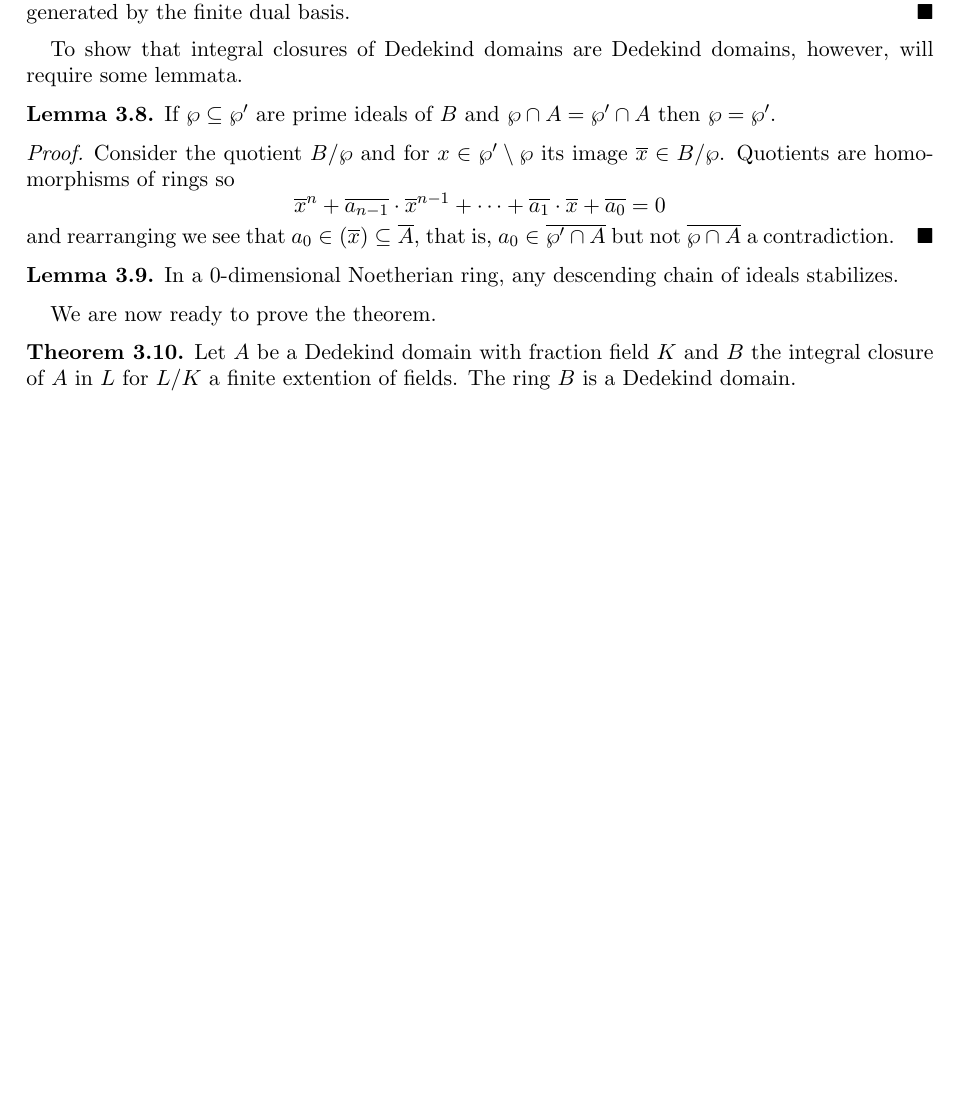
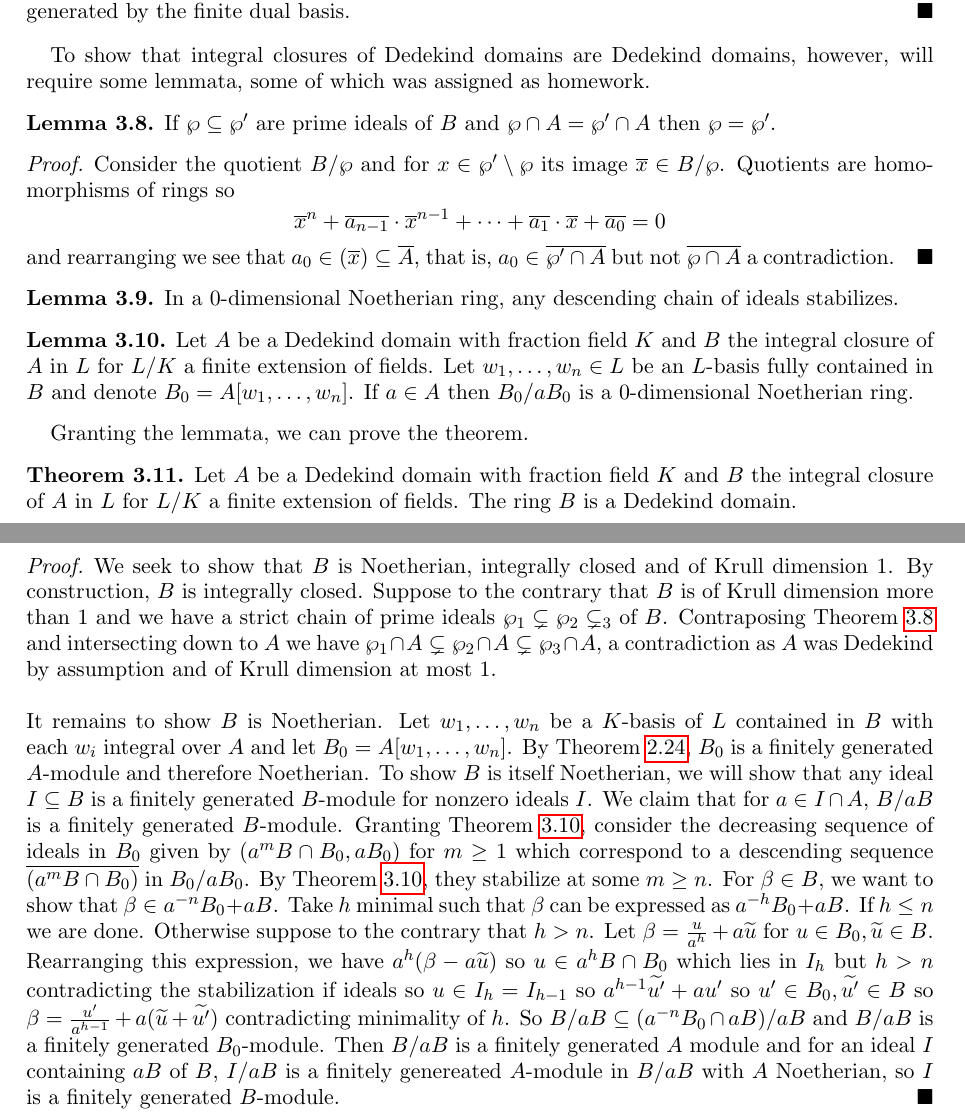
Before and after one commit to wgabrielong/Notes-for-Algebraic-Number-Theory, a LaTeX paper (Algebraic Number Theory - Notes.tex): part of page 9 of 10 before the commit and two parts of pages 9 and 10 of 11 after it, the two joined at a grey line, cut so that both start at the same text, the shorter picture padded with empty space. Compiled offline with pdfLaTeX.

Commit message:
Lecture 3

```diff
--- a/Algebraic Number Theory - Notes.tex
+++ b/Algebraic Number Theory - Notes.tex
@@ -380,7 +380,7 @@ This is \cite[Ch. 1, \S 4, Prop. 8]{Serre}.
   $$V^{*}=\left\{x\in L|\Tr_{L/K}(xy)\in A, \forall y\in V\right\}.$$
   We have $V\subseteq B$ by inspection as the $\{e_{i}\}$ were chosen in $B$ and $B^{*}\subseteq V^{*}$ where $V^{*}$ is the free module spanned by the basis dual to $\{e_{i}\}$ with respect to the trace bilinear form the existence of which is given by separability. In particular, $B$ is an $A$-submodule of $V^{*}$ which was finitely generated by the finite dual basis.
 \end{proof}
-To show that integral closures of Dedekind domains are Dedekind domains, however, will require some lemmata.
+To show that integral closures of Dedekind domains are Dedekind domains, however, will require some lemmata, some of which was assigned as homework.
 \begin{lemma}\label{lem: equality of primes in B}
   If $\wp\subseteq\wp'$ are prime ideals of $B$ and $\wp\cap A=\wp'\cap A$ then $\wp=\wp'$.
 \end{lemma}
@@ -392,10 +392,17 @@ To show that integral closures of Dedekind domains are Dedekind domains, however
 \begin{lemma}\label{lem:descending chain stabilizes}
   In a 0-dimensional Noetherian ring, any descending chain of ideals stabilizes.
 \end{lemma}
-We are now ready to prove the theorem.
+\begin{lemma}\label{lem: ring B0}
+  Let $A$ be a Dedekind domain with fraction field $K$ and $B$ the integral closure of $A$ in $L$ for $L/K$ a finite extension of fields. Let $w_{1},\dots,w_{n}\in L$ be an $L$-basis fully contained in $B$ and denote $B_{0}=A[w_{1},\dots,w_{n}]$. If $a\in A$ then $B_{0}/aB_{0}$ is a 0-dimensional Noetherian ring.
+\end{lemma}
+Granting the lemmata, we can prove the theorem.
 \begin{theorem}
-  Let $A$ be a Dedekind domain with fraction field $K$ and $B$ the integral closure of $A$ in $L$ for $L/K$ a finite extention of fields. The ring $B$ is a Dedekind domain.
+  Let $A$ be a Dedekind domain with fraction field $K$ and $B$ the integral closure of $A$ in $L$ for $L/K$ a finite extension of fields. The ring $B$ is a Dedekind domain.
 \end{theorem}
+\begin{proof}
+  We seek to show that $B$ is Noetherian, integrally closed and of Krull dimension 1. By construction, $B$ is integrally closed. Suppose to the contrary that $B$ is of Krull dimension more than 1 and we have a strict chain of prime ideals $\wp_{1}\subsetneq\wp_{2}\subsetneq_{3}$ of $B$. Contraposing \Cref{lem: equality of primes in B} and intersecting down to $A$ we have $\wp_{1}\cap A\subsetneq\wp_{2}\cap A\subsetneq\wp_{3}\cap A$, a contradiction as $A$ was Dedekind by assumption and of Krull dimension at most 1. \\\\
+  It remains to show $B$ is Noetherian. Let $w_{1},\dots,w_{n}$ be a $K$-basis of $L$ contained in $B$ with each $w_{i}$ integral over $A$ and let $B_{0}=A[w_{1},\dots,w_{n}]$. By \Cref{prop:integral over iff finite generation as a module}, $B_{0}$ is a finitely generated $A$-module and therefore Noetherian. To show $B$ is itself Noetherian, we will show that any ideal $I\subseteq B$ is a finitely generated $B$-module for nonzero ideals $I$. We claim that for $a\in I\cap A$, $B/aB$ is a finitely generated $B$-module. Granting \Cref{lem: ring B0}, consider the decreasing sequence of ideals in $B_{0}$ given by $(a^{m}B\cap B_{0},aB_{0})$ for $m\geq 1$ which correspond to a descending sequence $\overline{(a^{m}B\cap B_{0})}$ in $B_{0}/aB_{0}$. By \Cref{lem: ring B0}, they stabilize at some $m\geq n$. For $\beta\in B$, we want to show that $\beta\in a^{-n}B_{0}+aB$. Take $h$ minimal such that $\beta$ can be expressed as $a^{-h}B_{0}+aB$. If $h\leq n$ we are done. Otherwise suppose to the contrary that $h>n$. Let $\beta=\frac{u}{a^{h}}+a\widetilde{u}$ for $u\in B_{0},\widetilde{u}\in B$. Rearranging this expression, we have $a^{h}(\beta-a\widetilde{u})$ so $u\in a^{h}B\cap B_{0}$ which lies in $I_{h}$ but $h>n$ contradicting the stabilization if ideals so $u\in I_{h}=I_{h-1}$ so $a^{h-1}\widetilde{u'}+au'$ so $u'\in B_{0},\widetilde{u'}\in B$ so $\beta=\frac{u'}{a^{h-1}}+a(\widetilde{u}+\widetilde{u'})$ contradicting minimality of $h$. So $B/aB\subseteq(a^{-n}B_{0}\cap aB)/aB$ and $B/aB$ is a finitely generated $B_{0}$-module. Then $B/aB$ is a finitely generated $A$ module and for an ideal $I$ containing $aB$ of $B$, $I/aB$ is a finitely genereated $A$-module in $B/aB$ with $A$ Noetherian, so $I$ is a finitely generated $B$-module.
+\end{proof}
 \newpage
 \printbibliography
 \end{document}
```
Also changed, not shown: Algebraic Number Theory - Notes.pdf, 6 other files.
